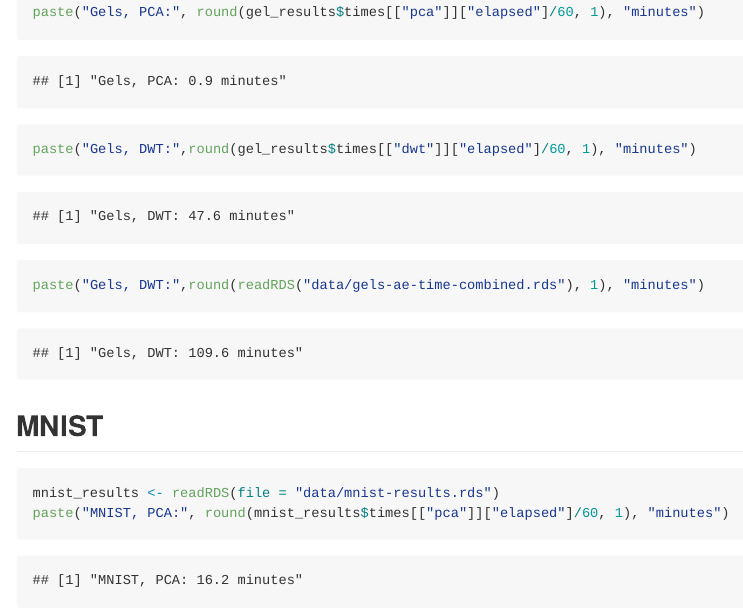
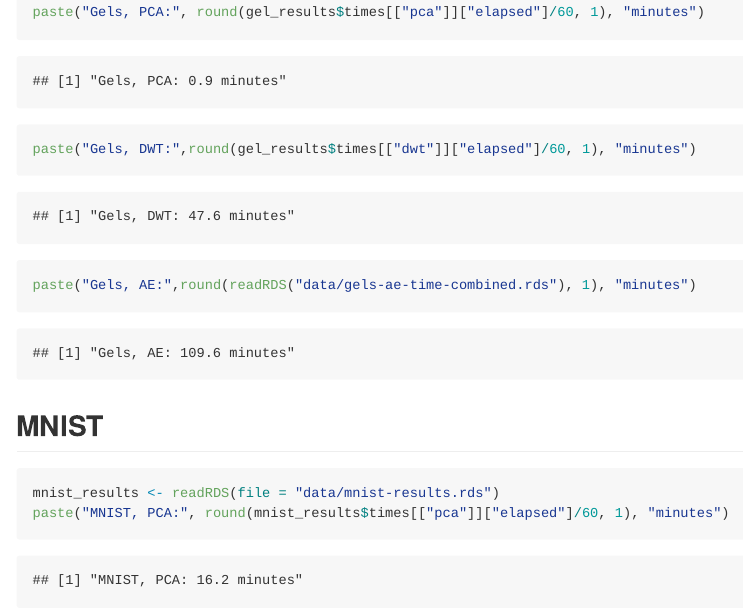
Before and after one commit to edwardgunning/MANUSCRIPT-CLaRe, an R Markdown document (computation-time-results.Rmd): the page in a window 1100 px wide, from 770 px down. The pictures show the output file computation-time-results.md that the author committed with the source, drawn offline in the style of GitHub.

Commit message:
update timings

````diff
--- a/computation-time-results.Rmd
+++ b/computation-time-results.Rmd
@@ -25,7 +25,7 @@
 
 paste("Gels, PCA:", round(gel_results$times[["pca"]]["elapsed"]/60, 1), "minutes")
 paste("Gels, DWT:",round(gel_results$times[["dwt"]]["elapsed"]/60, 1), "minutes")
-paste("Gels, DWT:",round(readRDS("data/gels-ae-time-combined.rds"), 1), "minutes")
+paste("Gels, AE:",round(readRDS("data/gels-ae-time-combined.rds"), 1), "minutes")
 ```
 
 ## MNIST
````
Also changed, not shown: computation-time-results.md.
